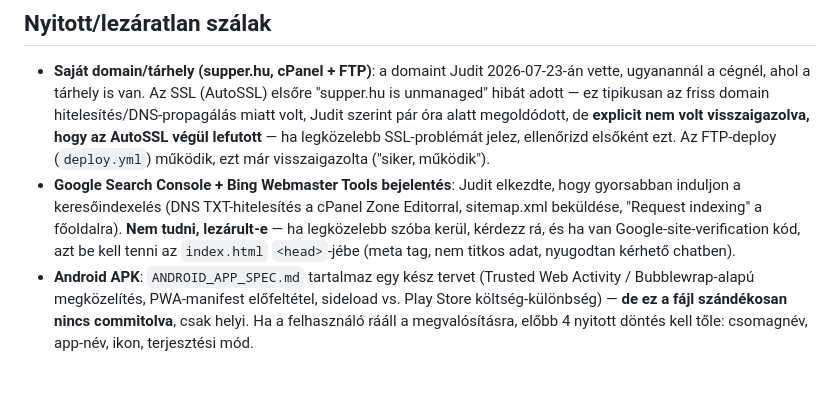
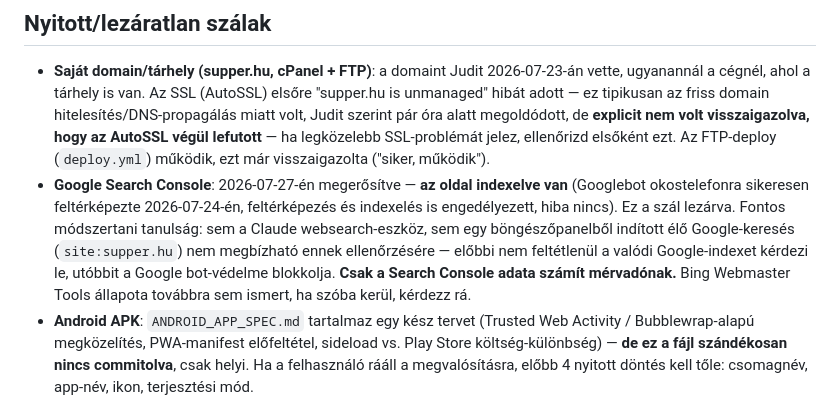
Before and after one commit to jpancza/supper, a Markdown page: HANDOFF.md, the part around the change. Drawn GitHub-style; blank space fills up the shorter version.

Commit message:
HANDOFF: Google-indexelés megerősítve, lezárt szál
Search Console szerint az oldal indexelve van (Googlebot sikeresen
feltérképezte 2026-07-24-én). Módszertani megjegyzés is bekerült: se
a websearch-eszköz, se egy élő böngészős Google-keresés nem megbízható
ennek ellenőrzésére, csak a Search Console adata.

```diff
--- a/HANDOFF.md
+++ b/HANDOFF.md
@@ -68,7 +68,7 @@ data/organizers.json  → scripts/scrape.mjs  → data/raw-events.json → scrip
 ## Nyitott/lezáratlan szálak
 
 - **Saját domain/tárhely (supper.hu, cPanel + FTP)**: a domaint Judit 2026-07-23-án vette, ugyanannál a cégnél, ahol a tárhely is van. Az SSL (AutoSSL) elsőre "supper.hu is unmanaged" hibát adott — ez tipikusan az friss domain hitelesítés/DNS-propagálás miatt volt, Judit szerint pár óra alatt megoldódott, de **explicit nem volt visszaigazolva, hogy az AutoSSL végül lefutott** — ha legközelebb SSL-problémát jelez, ellenőrizd elsőként ezt. Az FTP-deploy (`deploy.yml`) működik, ezt már visszaigazolta ("siker, működik").
-- **Google Search Console + Bing Webmaster Tools bejelentés**: Judit elkezdte, hogy gyorsabban induljon a keresőindexelés (DNS TXT-hitelesítés a cPanel Zone Editorral, sitemap.xml beküldése, "Request indexing" a főoldalra). **Nem tudni, lezárult-e** — ha legközelebb szóba kerül, kérdezz rá, és ha van Google-site-verification kód, azt be kell tenni az `index.html` `<head>`-jébe (meta tag, nem titkos adat, nyugodtan kérhető chatben).
+- **Google Search Console**: 2026-07-27-én megerősítve — **az oldal indexelve van** (Googlebot okostelefonra sikeresen feltérképezte 2026-07-24-én, feltérképezés és indexelés is engedélyezett, hiba nincs). Ez a szál lezárva. Fontos módszertani tanulság: sem a Claude websearch-eszköz, sem egy böngészőpanelből indított élő Google-keresés (`site:supper.hu`) nem megbízható ennek ellenőrzésére — előbbi nem feltétlenül a valódi Google-indexet kérdezi le, utóbbit a Google bot-védelme blokkolja. **Csak a Search Console adata számít mérvadónak.** Bing Webmaster Tools állapota továbbra sem ismert, ha szóba kerül, kérdezz rá.
 - **Android APK**: `ANDROID_APP_SPEC.md` tartalmaz egy kész tervet (Trusted Web Activity / Bubblewrap-alapú megközelítés, PWA-manifest előfeltétel, sideload vs. Play Store költség-különbség) — **de ez a fájl szándékosan nincs commitolva**, csak helyi. Ha a felhasználó rááll a megvalósításra, előbb 4 nyitott döntés kell tőle: csomagnév, app-név, ikon, terjesztési mód.
 - **meteoblue API nincs bekötve** — Open-Meteo van helyette (ingyenes, kulcs nélküli). Ha valaha mégis meteoblue API-kulcsot ad, a `process.mjs` `fetchWeatherForLocation` függvényét kellene átírni rá.
 - **GitHub Pages bekapcsolása**: érdemes ellenőrizni, ha az élő URL nem válaszolna (Settings → Pages → main /docs).
```
